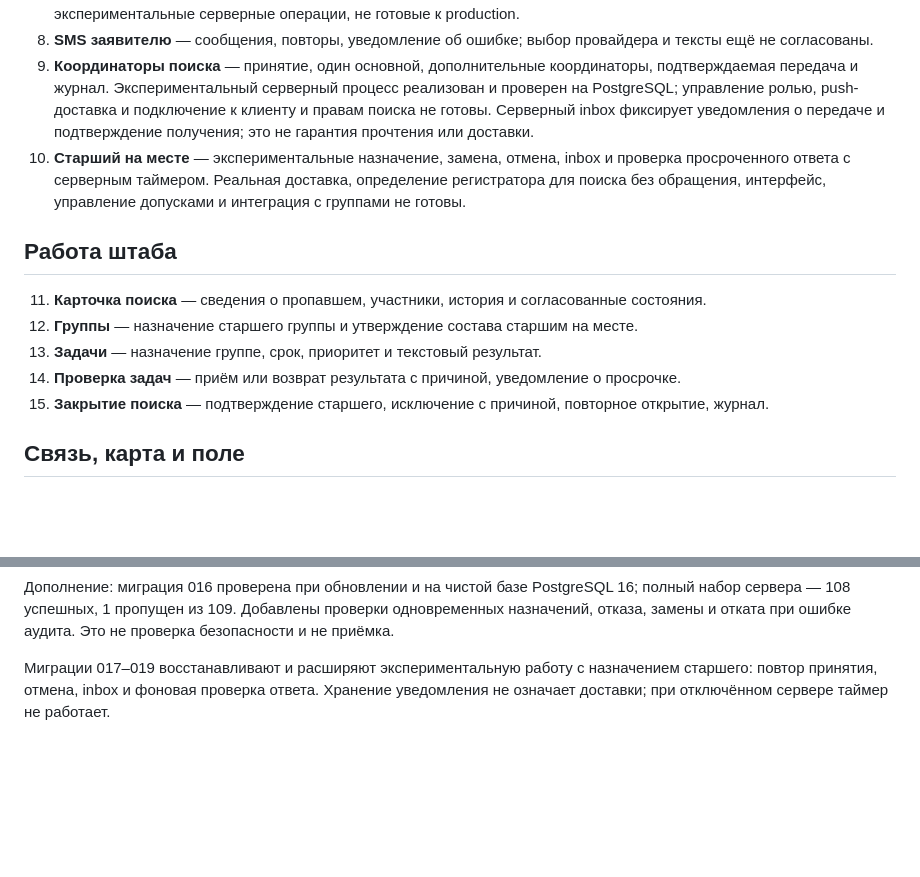
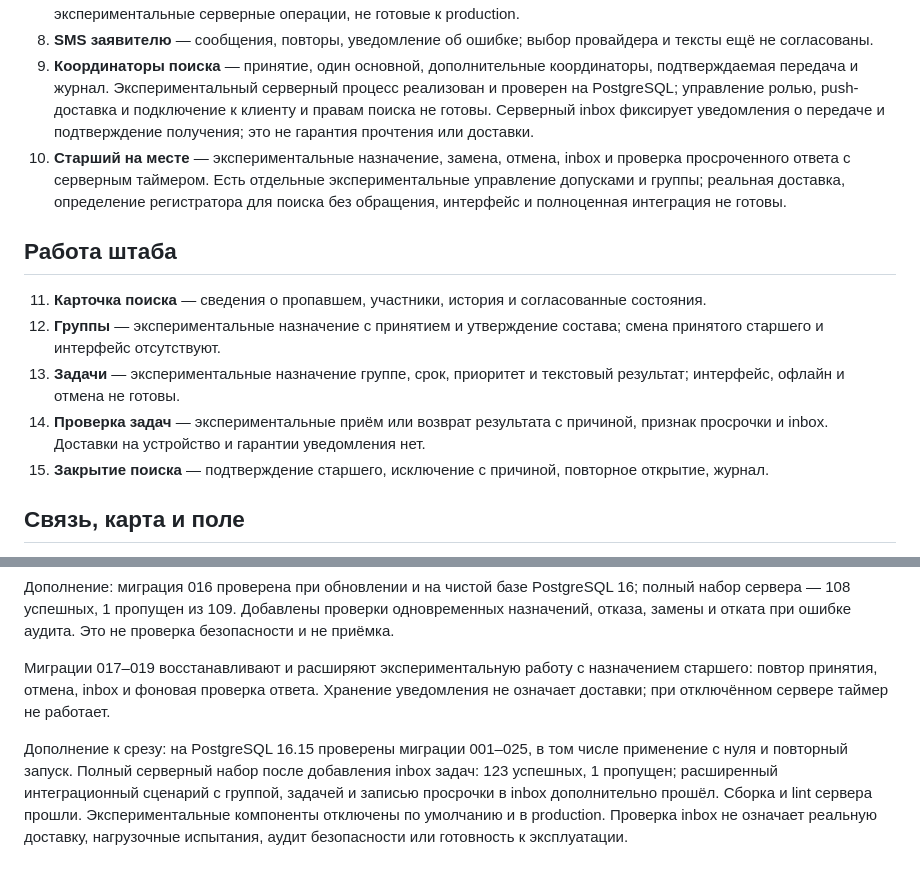
Before and after one commit to kuz55/KuKLA, a Markdown page: docs/PROJECT_EXECUTION_PLAN_RU.md, 2 parts joined by grey strips. GitHub-like rendering; blank space fills up the shorter version.

Commit message:
Update execution status for group tasks
Co-authored-by: arena-agent <297053741+arena-agent@users.noreply.github.com>

```diff
--- a/docs/PROJECT_EXECUTION_PLAN_RU.md
+++ b/docs/PROJECT_EXECUTION_PLAN_RU.md
@@ -16,14 +16,14 @@
 7. **Регистратор** — очередь и карточка, создание или привязка поиска либо закрытие обращения с причиной. Есть экспериментальные серверные операции, не готовые к production.
 8. **SMS заявителю** — сообщения, повторы, уведомление об ошибке; выбор провайдера и тексты ещё не согласованы.
 9. **Координаторы поиска** — принятие, один основной, дополнительные координаторы, подтверждаемая передача и журнал. Экспериментальный серверный процесс реализован и проверен на PostgreSQL; управление ролью, push-доставка и подключение к клиенту и правам поиска не готовы. Серверный inbox фиксирует уведомления о передаче и подтверждение получения; это не гарантия прочтения или доставки.
-10. **Старший на месте** — экспериментальные назначение, замена, отмена, inbox и проверка просроченного ответа с серверным таймером. Реальная доставка, определение регистратора для поиска без обращения, интерфейс, управление допусками и интеграция с группами не готовы.
+10. **Старший на месте** — экспериментальные назначение, замена, отмена, inbox и проверка просроченного ответа с серверным таймером. Есть отдельные экспериментальные управление допусками и группы; реальная доставка, определение регистратора для поиска без обращения, интерфейс и полноценная интеграция не готовы.
 
 ## Работа штаба
 
 11. **Карточка поиска** — сведения о пропавшем, участники, история и согласованные состояния.
-12. **Группы** — назначение старшего группы и утверждение состава старшим на месте.
-13. **Задачи** — назначение группе, срок, приоритет и текстовый результат.
-14. **Проверка задач** — приём или возврат результата с причиной, уведомление о просрочке.
+12. **Группы** — экспериментальные назначение с принятием и утверждение состава; смена принятого старшего и интерфейс отсутствуют.
+13. **Задачи** — экспериментальные назначение группе, срок, приоритет и текстовый результат; интерфейс, офлайн и отмена не готовы.
+14. **Проверка задач** — экспериментальные приём или возврат результата с причиной, признак просрочки и inbox. Доставки на устройство и гарантии уведомления нет.
 15. **Закрытие поиска** — подтверждение старшего, исключение с причиной, повторное открытие, журнал.
 
 ## Связь, карта и поле
@@ -53,3 +53,11 @@
 
 
 Миграции 017–019 восстанавливают и расширяют экспериментальную работу с назначением старшего: повтор принятия, отмена, inbox и фоновая проверка ответа. Хранение уведомления не означает доставки; при отключённом сервере таймер не работает.
+
+Дополнение к срезу: на PostgreSQL 16.15 проверены миграции 001–025, в том
+числе применение с нуля и повторный запуск. Полный серверный набор после
+добавления inbox задач: 123 успешных, 1 пропущен; расширенный интеграционный
+сценарий с группой, задачей и записью просрочки в inbox дополнительно прошёл.
+Сборка и lint сервера прошли. Экспериментальные компоненты отключены по
+умолчанию и в production. Проверка inbox не означает реальную доставку,
+нагрузочные испытания, аудит безопасности или готовность к эксплуатации.
```
Also changed, not shown: docs/END_TO_END_SEARCH_SCENARIO_RU.md (+1 -1 lines).
